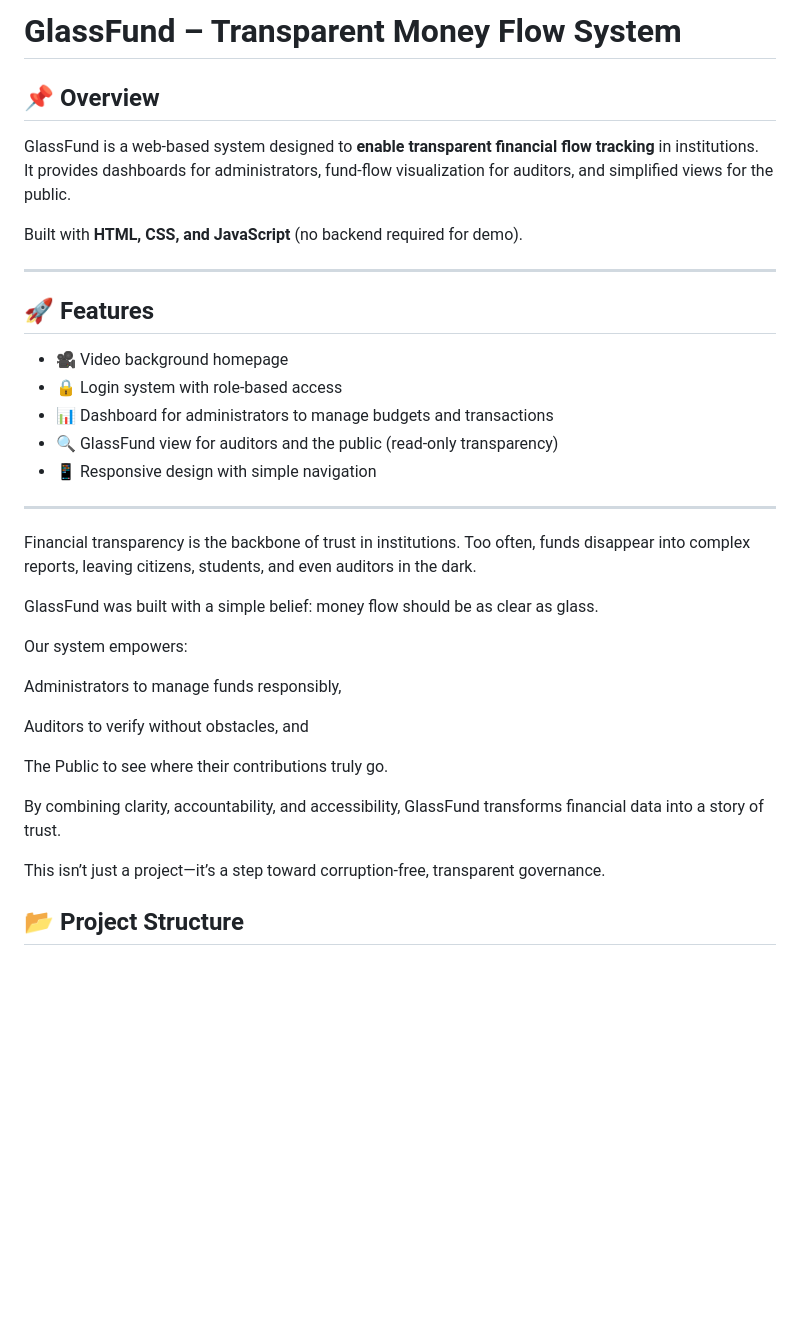
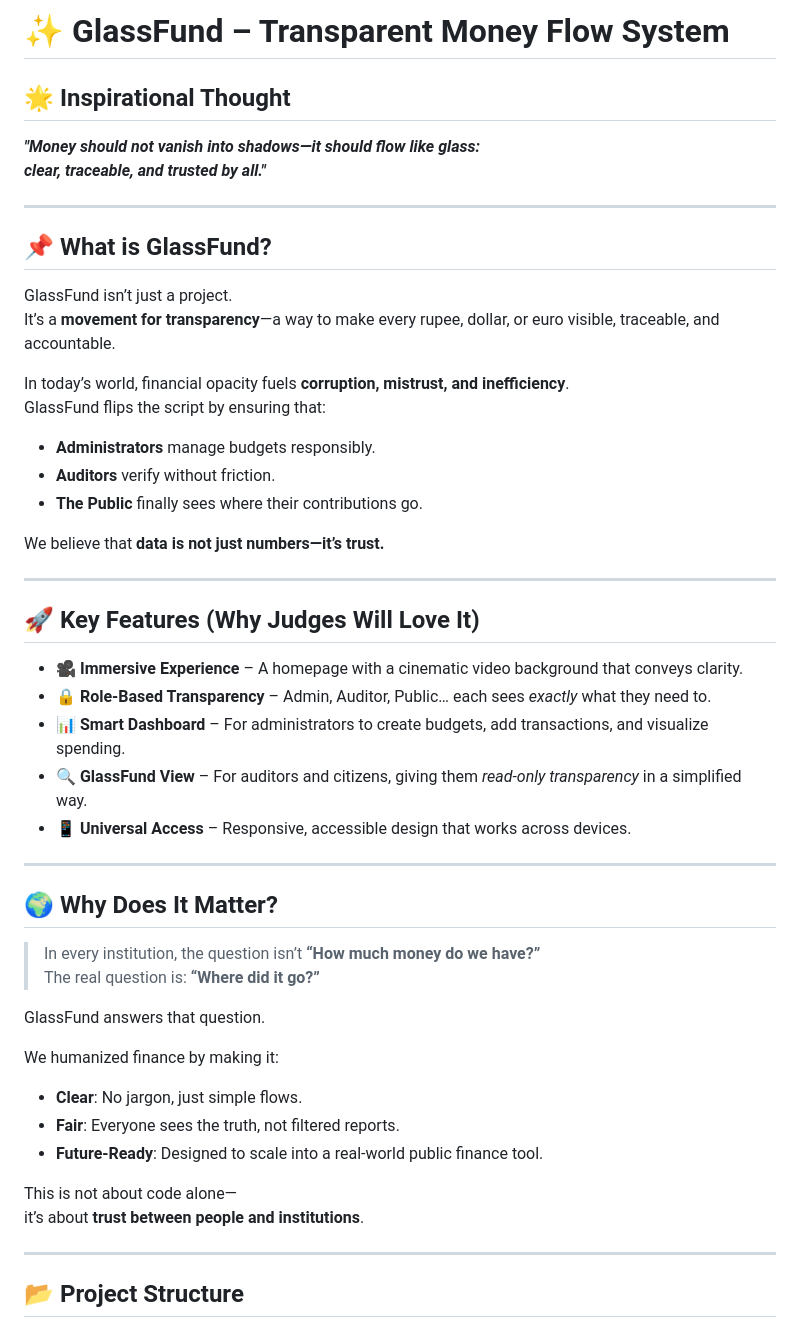
Before and after one commit to Rakshith-Achar-08/TheBugBusters_team, a Markdown page: README.md, the part around the change. Rendered like a GitHub page; blank space fills up the shorter version.

```diff
--- a/README.md
+++ b/README.md
@@ -1,36 +1,50 @@
-# GlassFund – Transparent Money Flow System
+# ✨ GlassFund – Transparent Money Flow System
 
-## 📌 Overview
-GlassFund is a web-based system designed to **enable transparent financial flow tracking** in institutions.
-It provides dashboards for administrators, fund-flow visualization for auditors, and simplified views for the public.
-
-Built with **HTML, CSS, and JavaScript** (no backend required for demo).
+## 🌟 Inspirational Thought
+<b>*"Money should not vanish into shadows—it should flow like glass:
+clear, traceable, and trusted by all."* <b>
 
 ---
 
-## 🚀 Features
-- 🎥 Video background homepage
-- 🔒 Login system with role-based access
-- 📊 Dashboard for administrators to manage budgets and transactions
-- 🔍 GlassFund view for auditors and the public (read-only transparency)
-- 📱 Responsive design with simple navigation
+## 📌 What is GlassFund?
+GlassFund isn’t just a project.
+It’s a **movement for transparency**—a way to make every rupee, dollar, or euro visible, traceable, and accountable.
+
+In today’s world, financial opacity fuels **corruption, mistrust, and inefficiency**.
+GlassFund flips the script by ensuring that:
+
+- **Administrators** manage budgets responsibly.
+- **Auditors** verify without friction.
+- **The Public** finally sees where their contributions go.
+
+We believe that **data is not just numbers—it’s trust.**
 
 ---
-Financial transparency is the backbone of trust in institutions. Too often, funds disappear into complex reports, leaving citizens, students, and even auditors in the dark.
 
-GlassFund was built with a simple belief: money flow should be as clear as glass.
+## 🚀 Key Features (Why Judges Will Love It)
+- 🎥 **Immersive Experience** – A homepage with a cinematic video background that conveys clarity.
+- 🔒 **Role-Based Transparency** – Admin, Auditor, Public… each sees *exactly* what they need to.
+- 📊 **Smart Dashboard** – For administrators to create budgets, add transactions, and visualize spending.
+- 🔍 **GlassFund View** – For auditors and citizens, giving them *read-only transparency* in a simplified way.
+- 📱 **Universal Access** – Responsive, accessible design that works across devices.
 
-Our system empowers:
+---
 
-Administrators to manage funds responsibly,
+## 🌍 Why Does It Matter?
+> In every institution, the question isn’t **“How much money do we have?”**
+> The real question is: **“Where did it go?”**
 
-Auditors to verify without obstacles, and
+GlassFund answers that question.
 
-The Public to see where their contributions truly go.
+We humanized finance by making it:
+- **Clear**: No jargon, just simple flows.
+- **Fair**: Everyone sees the truth, not filtered reports.
+- **Future-Ready**: Designed to scale into a real-world public finance tool.
 
-By combining clarity, accountability, and accessibility, GlassFund transforms financial data into a story of trust.
+This is not about code alone—
+it’s about **trust between people and institutions**.
 
-This isn’t just a project—it’s a step toward corruption-free, transparent governance.
+---
 
 ## 📂 Project Structure
 /project-root
```
